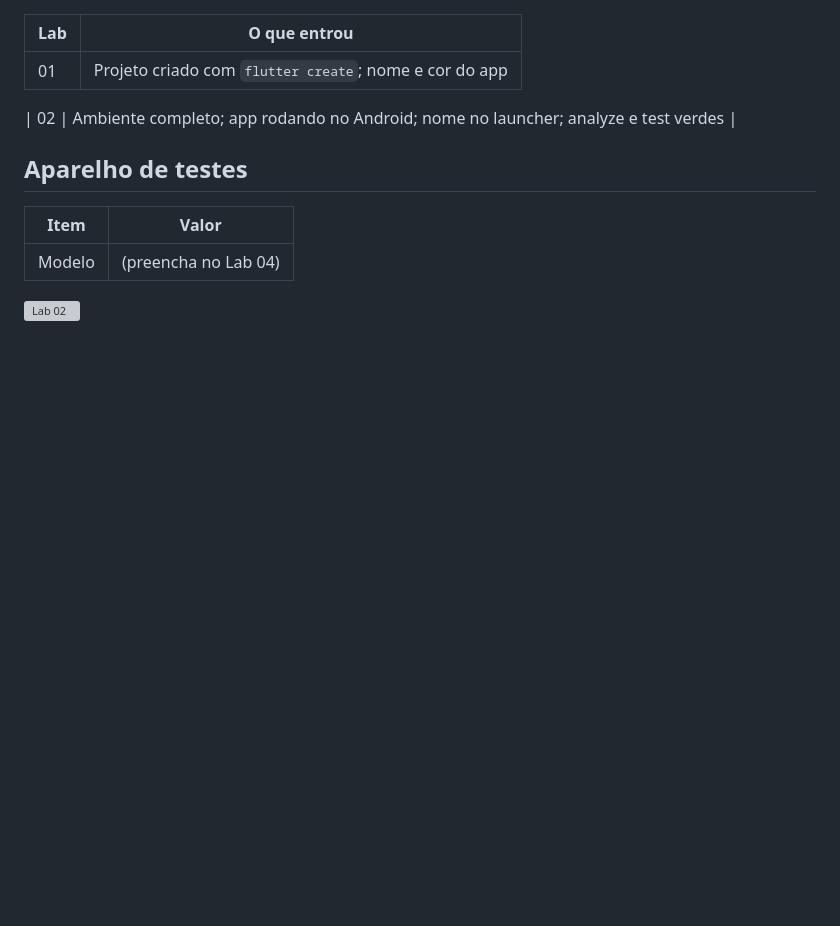
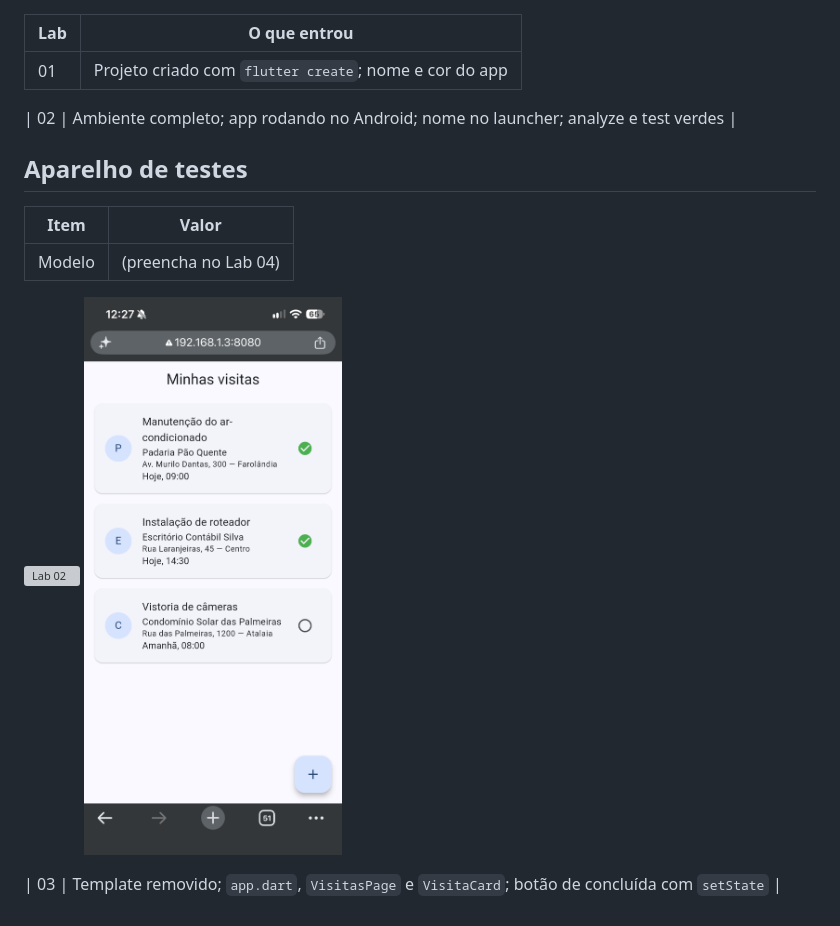
Before and after one commit to arthurluna05/checkpoint, a Markdown page: README.md, the part around the change. GitHub-like rendering; pictures changed too: docs/prints/lab03-lista.png (added); blank space fills up the shorter version; grey boxes are pictures that could not be loaded.

Commit message:
lab03: primeira tela com VisitaCard

```diff
--- a/README.md
+++ b/README.md
@@ -15,8 +15,11 @@ disciplina Desenvolvimento Mobile — UNIT 2026, Prof. Petros Barreto.
 
 ## Aparelho de testes
 
-| Item | Valor |
-|---|---|
+| Item   | Valor                |
+| ------ | -------------------- |
 | Modelo | (preencha no Lab 04) |
 
 ![Lab 02](docs/prints/lab02-template.png)
+![Lab 03](docs/prints/lab03-lista.png)
+
+| 03 | Template removido; `app.dart`, `VisitasPage` e `VisitaCard`; botão de concluída com `setState` |
```
Also changed, not shown: 5 other files.
